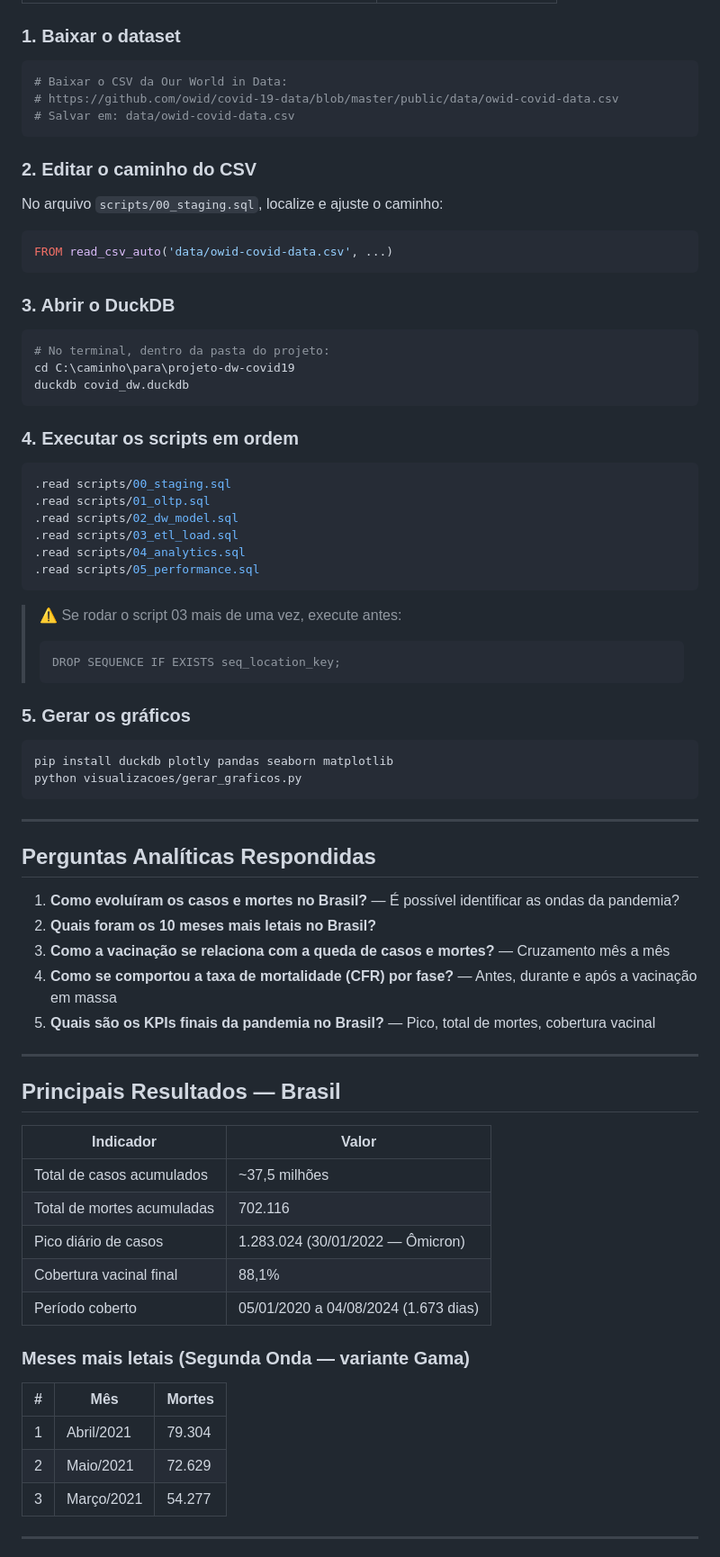
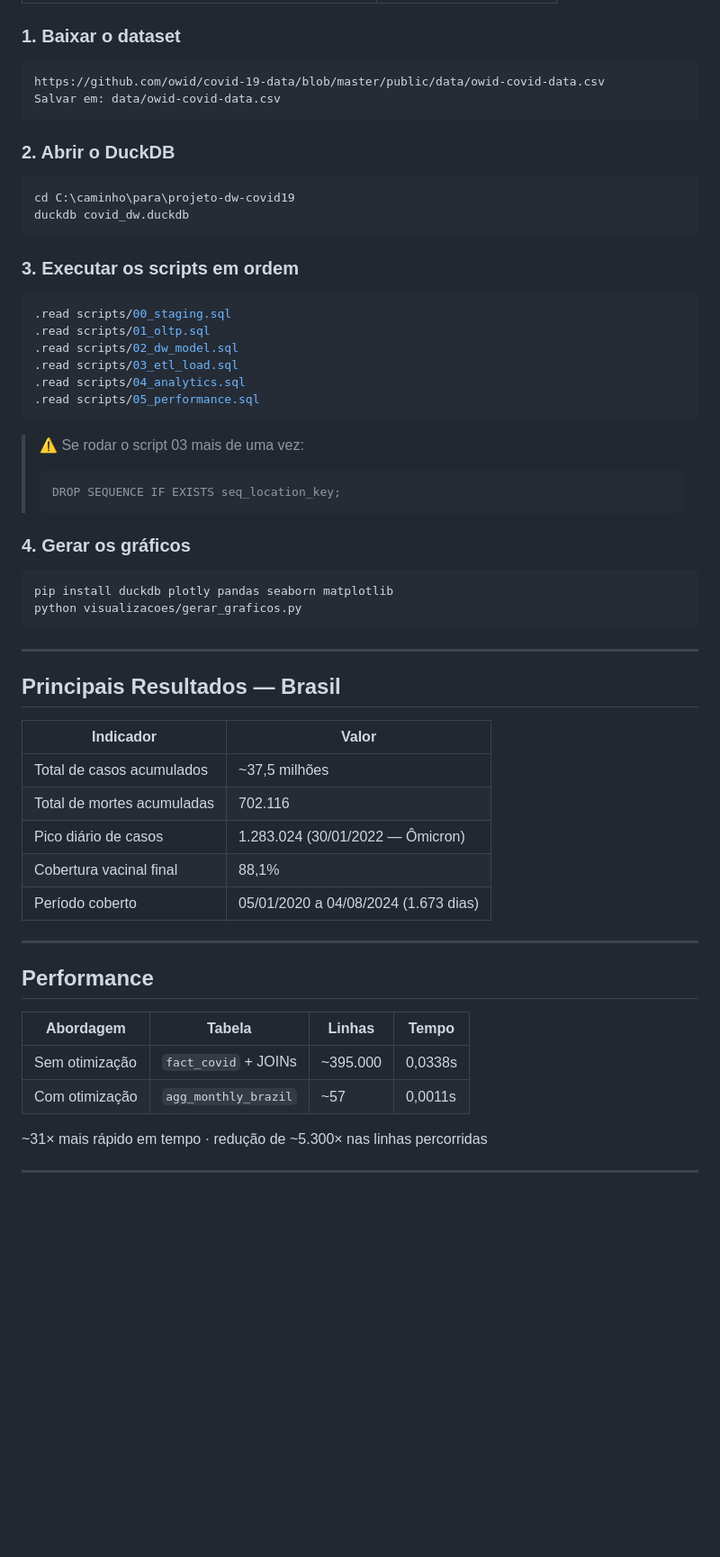
Before and after one commit to NathanBernardo/projeto-dw-covid19, a Markdown page: README.md, the part around one of its changes. Shown at 90% size. GitHub-like rendering; blank space fills up the shorter version.

````diff
--- a/README.md
+++ b/README.md
@@ -107,29 +109,19 @@ projeto-dw-covid19/
 
 ### 1. Baixar o dataset
 
-```bash
-# Baixar o CSV da Our World in Data:
-# https://github.com/owid/covid-19-data/blob/master/public/data/owid-covid-data.csv
-# Salvar em: data/owid-covid-data.csv
+```
+https://github.com/owid/covid-19-data/blob/master/public/data/owid-covid-data.csv
+Salvar em: data/owid-covid-data.csv
 ```
 
-### 2. Editar o caminho do CSV
-
-No arquivo `scripts/00_staging.sql`, localize e ajuste o caminho:
-
-```sql
-FROM read_csv_auto('data/owid-covid-data.csv', ...)
-```
-
-### 3. Abrir o DuckDB
+### 2. Abrir o DuckDB
 
 ```powershell
-# No terminal, dentro da pasta do projeto:
 cd C:\caminho\para\projeto-dw-covid19
 duckdb covid_dw.duckdb
 ```
 
-### 4. Executar os scripts em ordem
+### 3. Executar os scripts em ordem
 
 ```sql
 .read scripts/00_staging.sql
@@ -140,12 +132,12 @@ duckdb covid_dw.duckdb
 .read scripts/05_performance.sql
 ```
 
-> ⚠️ Se rodar o script 03 mais de uma vez, execute antes:
+> ⚠️ Se rodar o script 03 mais de uma vez:
 > ```sql
 > DROP SEQUENCE IF EXISTS seq_location_key;
 > ```
 
-### 5. Gerar os gráficos
+### 4. Gerar os gráficos
 
 ```bash
 pip install duckdb plotly pandas seaborn matplotlib
@@ -154,17 +146,7 @@ python visualizacoes/gerar_graficos.py
 
 ---
 
-## Perguntas Analíticas Respondidas
-
-1. **Como evoluíram os casos e mortes no Brasil?** — É possível identificar as ondas da pandemia?
-2. **Quais foram os 10 meses mais letais no Brasil?**
-3. **Como a vacinação se relaciona com a queda de casos e mortes?** — Cruzamento mês a mês
-4. **Como se comportou a taxa de mortalidade (CFR) por fase?** — Antes, durante e após a vacinação em massa
-5. **Quais são os KPIs finais da pandemia no Brasil?** — Pico, total de mortes, cobertura vacinal
-
----
-
-## Principais Resultados — Brasil
+##  Principais Resultados — Brasil
 
 | Indicador | Valor |
 |-----------|-------|
@@ -174,13 +156,16 @@ python visualizacoes/gerar_graficos.py
 | Cobertura vacinal final | 88,1% |
 | Período coberto | 05/01/2020 a 04/08/2024 (1.673 dias) |
 
-### Meses mais letais (Segunda Onda — variante Gama)
+---
 
-| # | Mês | Mortes |
-|---|-----|--------|
-| 1 | Abril/2021 | 79.304 |
-| 2 | Maio/2021 | 72.629 |
-| 3 | Março/2021 | 54.277 |
+##  Performance
+
+| Abordagem | Tabela | Linhas | Tempo |
+|-----------|--------|--------|-------|
+| Sem otimização | `fact_covid` + JOINs | ~395.000 | 0,0338s |
+| Com otimização | `agg_monthly_brazil` | ~57 | 0,0011s |
+
+~31× mais rápido em tempo · redução de ~5.300× nas linhas percorridas
 
 ---
 
````
Also changed, not shown: other parts of README.md (+9 -35 lines).
